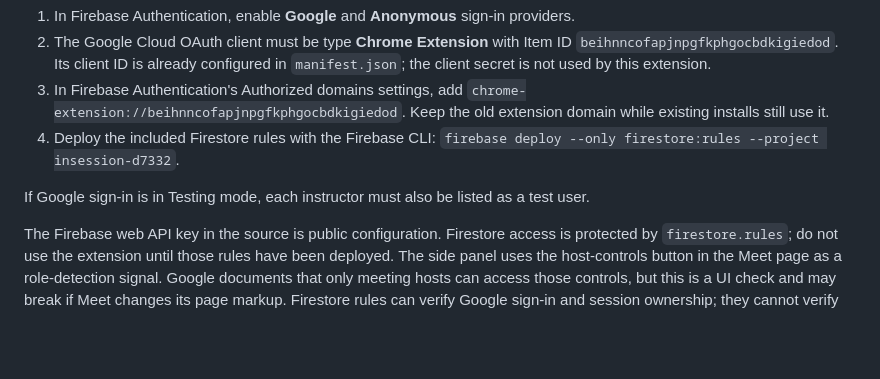
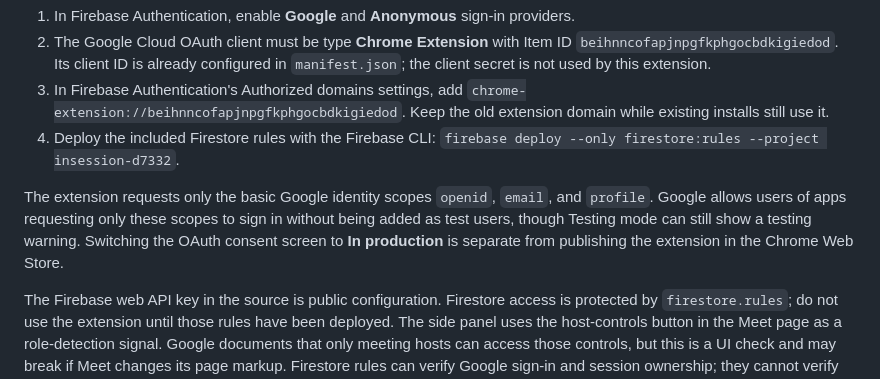
Before and after one commit to Ibanez052/InSession---GMeet-Focus-Tracker, a Markdown page: README.md, the part around the change. GitHub-like rendering; blank space fills up the shorter version.

Commit message:
docs: clarify OAuth testing access

```diff
--- a/README.md
+++ b/README.md
@@ -32,7 +32,7 @@ Before signing in or tracking participants:
 3. In Firebase Authentication's Authorized domains settings, add `chrome-extension://beihnncofapjnpgfkphgocbdkigiedod`. Keep the old extension domain while existing installs still use it.
 5. Deploy the included Firestore rules with the Firebase CLI: `firebase deploy --only firestore:rules --project insession-d7332`.
 
-If Google sign-in is in Testing mode, each instructor must also be listed as a test user.
+The extension requests only the basic Google identity scopes `openid`, `email`, and `profile`. Google allows users of apps requesting only these scopes to sign in without being added as test users, though Testing mode can still show a testing warning. Switching the OAuth consent screen to **In production** is separate from publishing the extension in the Chrome Web Store.
 
 The Firebase web API key in the source is public configuration. Firestore access is protected by `firestore.rules`; do not use the extension until those rules have been deployed. The side panel uses the host-controls button in the Meet page as a role-detection signal. Google documents that only meeting hosts can access those controls, but this is a UI check and may break if Meet changes its page markup. Firestore rules can verify Google sign-in and session ownership; they cannot verify this page signal, so this is not tamper-proof host authorization. Attendance data is stored in Cloud Firestore (not Firebase Storage) only while a session is active or awaiting a successful export. Ending a session downloads a CSV and then removes the session and attendee documents from Firestore.
 
```
